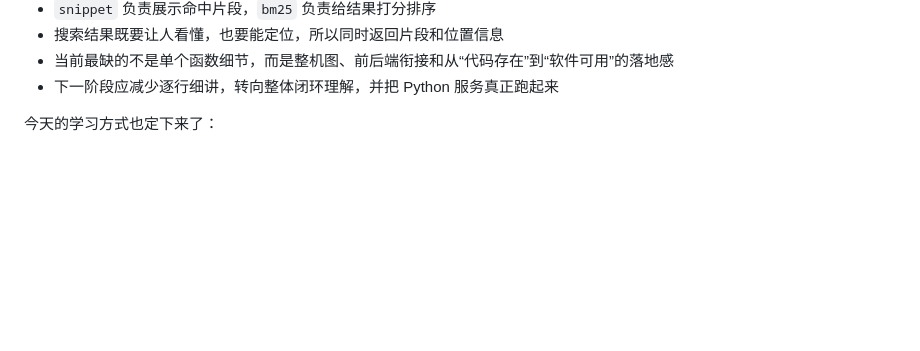
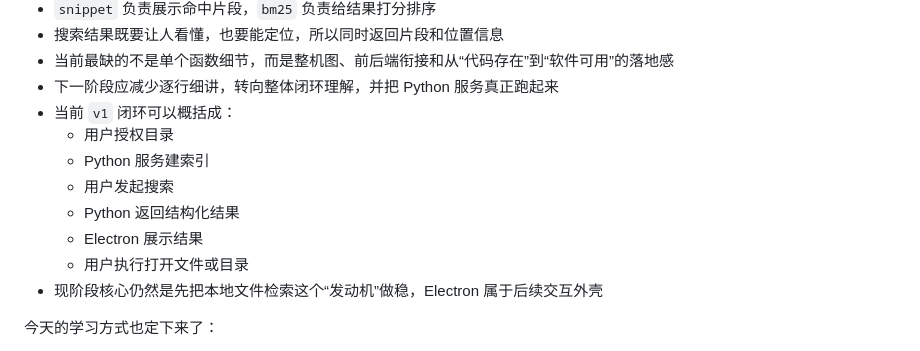
Before and after one commit to Tiyou-zm/myagent_elf, a Markdown page: README.md, the part around the change. GitHub-like rendering; blank space fills up the shorter version.

```diff
--- a/README.md
+++ b/README.md
@@ -112,6 +112,14 @@ python -m uvicorn index_service.main:app --app-dir src --reload
 - 搜索结果既要让人看懂，也要能定位，所以同时返回片段和位置信息
 - 当前最缺的不是单个函数细节，而是整机图、前后端衔接和从“代码存在”到“软件可用”的落地感
 - 下一阶段应减少逐行细讲，转向整体闭环理解，并把 Python 服务真正跑起来
+- 当前 `v1` 闭环可以概括成：
+  - 用户授权目录
+  - Python 服务建索引
+  - 用户发起搜索
+  - Python 返回结构化结果
+  - Electron 展示结果
+  - 用户执行打开文件或目录
+- 现阶段核心仍然是先把本地文件检索这个“发动机”做稳，Electron 属于后续交互外壳
 
 今天的学习方式也定下来了：
 
```
Also changed, not shown: LEARNING_JOURNAL.md (+48 -0 lines), PROJECT_CONTEXT.md (+7 -0 lines).
